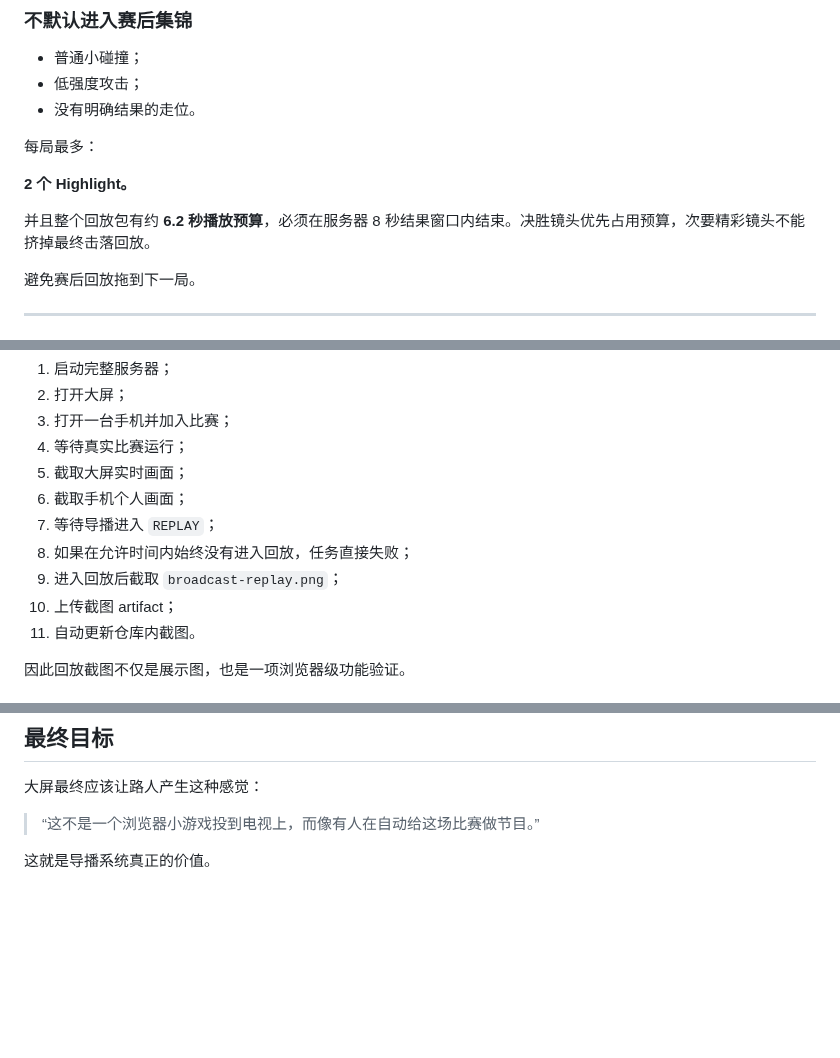
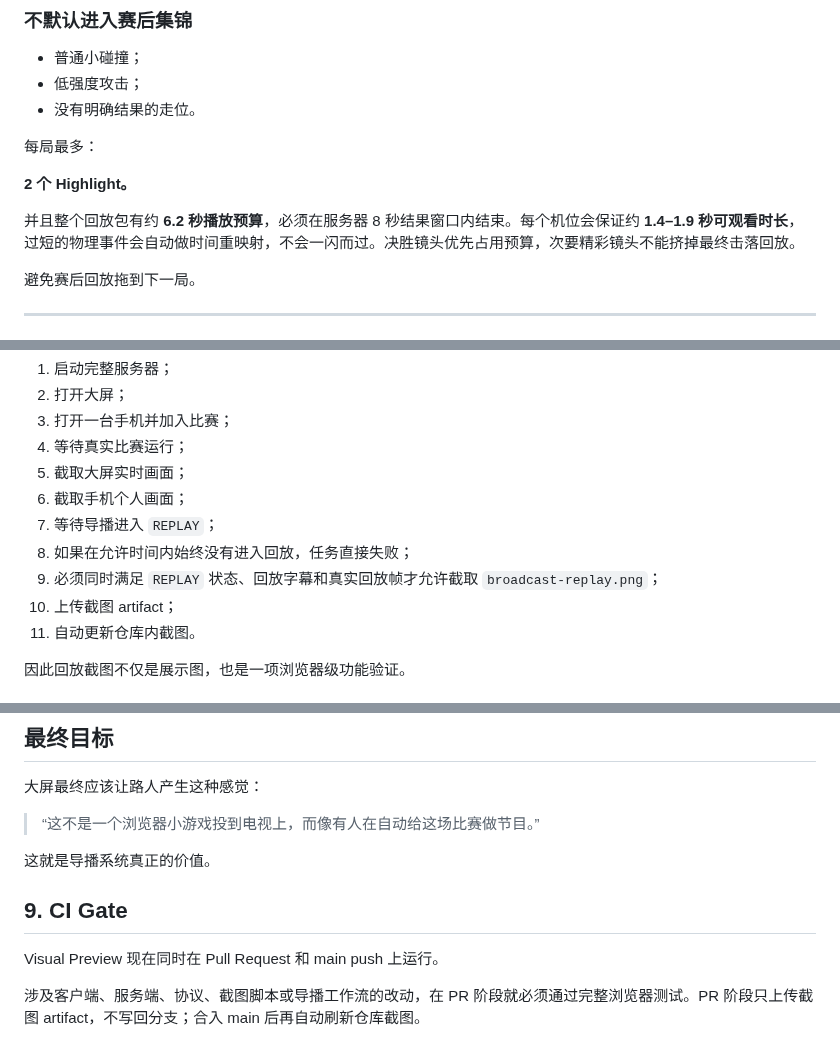
Before and after one commit to exasdwyh-commits/waiting-entertainment-prototype, a Markdown page: docs/BROADCAST_DIRECTOR.md, 3 parts joined by grey strips. Rendered like a GitHub page; blank space fills up the shorter version.

Commit message:
docs: document replay airtime and PR visual gate

```diff
--- a/docs/BROADCAST_DIRECTOR.md
+++ b/docs/BROADCAST_DIRECTOR.md
@@ -193,7 +193,7 @@
 
 **2 个 Highlight。**
 
-并且整个回放包有约 **6.2 秒播放预算**，必须在服务器 8 秒结果窗口内结束。决胜镜头优先占用预算，次要精彩镜头不能挤掉最终击落回放。
+并且整个回放包有约 **6.2 秒播放预算**，必须在服务器 8 秒结果窗口内结束。每个机位会保证约 **1.4–1.9 秒可观看时长**，过短的物理事件会自动做时间重映射，不会一闪而过。决胜镜头优先占用预算，次要精彩镜头不能挤掉最终击落回放。
 
 避免赛后回放拖到下一局。
 
@@ -280,7 +280,7 @@ Visual Preview 工作流现在会自动：
 6. 截取手机个人画面；
 7. 等待导播进入 `REPLAY`；
 8. 如果在允许时间内始终没有进入回放，任务直接失败；
-9. 进入回放后截取 `broadcast-replay.png`；
+9. 必须同时满足 `REPLAY` 状态、回放字幕和真实回放帧才允许截取 `broadcast-replay.png`；
 10. 上传截图 artifact；
 11. 自动更新仓库内截图。
 
@@ -322,3 +322,10 @@ V1 完成后，后续优先级：
 > “这不是一个浏览器小游戏投到电视上，而像有人在自动给这场比赛做节目。”
 
 这就是导播系统真正的价值。
+
+
+## 9. CI Gate
+
+Visual Preview 现在同时在 Pull Request 和 main push 上运行。
+
+涉及客户端、服务端、协议、截图脚本或导播工作流的改动，在 PR 阶段就必须通过完整浏览器测试。PR 阶段只上传截图 artifact，不写回分支；合入 main 后再自动刷新仓库截图。
```
